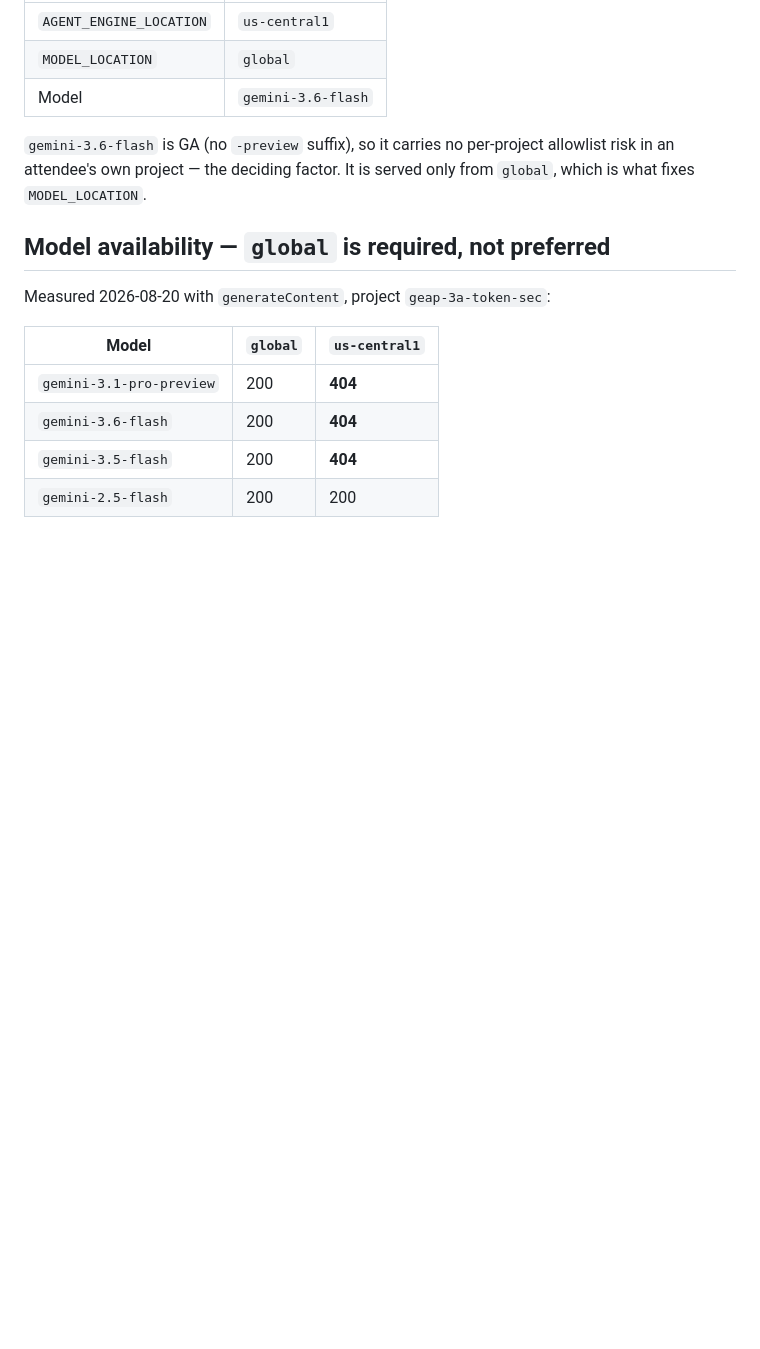
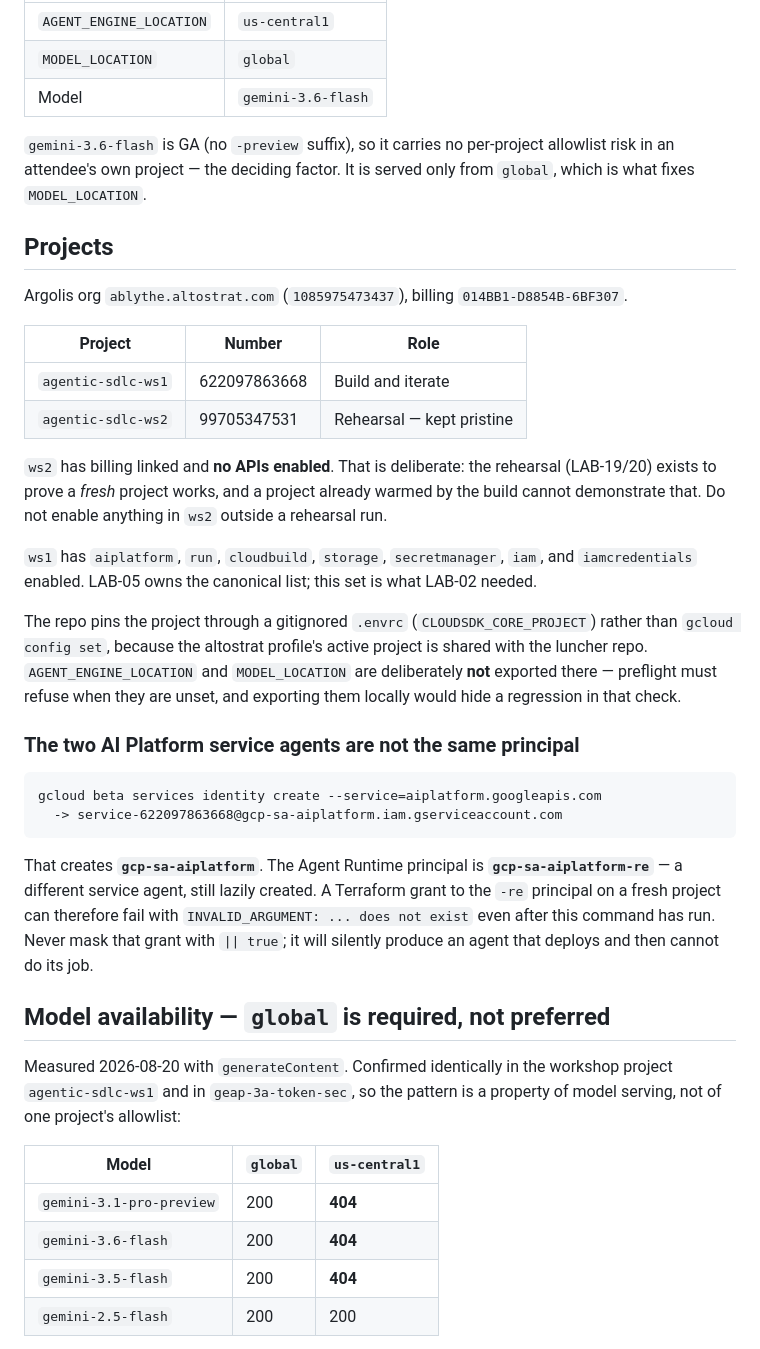
Before and after one commit to alanblythe/workshop-agentic-sdlc, a Markdown page: docs/verification/lab-02-agent-runtime.md, the part around the change. GitHub-like rendering; blank space fills up the shorter version.

Commit message:
Create the workshop projects; keep the rehearsal one pristine
agentic-sdlc-ws1 to build in, agentic-sdlc-ws2 for the rehearsal with billing
linked and no APIs enabled. The rehearsal is meant to prove a fresh project
works, which a project already warmed by the build cannot show.

Confirms gemini-3.6-flash behaves the same in ws1 as elsewhere: 200 from
global, 404 from us-central1. Same result in two unrelated projects makes it
a property of model serving rather than one project's allowlist.

Also records that `services identity create` yields gcp-sa-aiplatform, not
the gcp-sa-aiplatform-re principal Agent Runtime uses, so the grant that
fails on a fresh project still fails after running it.

````diff
--- a/docs/verification/lab-02-agent-runtime.md
+++ b/docs/verification/lab-02-agent-runtime.md
@@ -15,9 +15,51 @@ Locations chosen for the workshop:
 allowlist risk in an attendee's own project — the deciding factor. It is served
 only from `global`, which is what fixes `MODEL_LOCATION`.
 
+## Projects
+
+Argolis org `ablythe.altostrat.com` (`1085975473437`), billing
+`014BB1-D8854B-6BF307`.
+
+| Project | Number | Role |
+|---|---|---|
+| `agentic-sdlc-ws1` | 622097863668 | Build and iterate |
+| `agentic-sdlc-ws2` | 99705347531 | Rehearsal — kept pristine |
+
+`ws2` has billing linked and **no APIs enabled**. That is deliberate: the
+rehearsal (LAB-19/20) exists to prove a *fresh* project works, and a project
+already warmed by the build cannot demonstrate that. Do not enable anything in
+`ws2` outside a rehearsal run.
+
+`ws1` has `aiplatform`, `run`, `cloudbuild`, `storage`, `secretmanager`,
+`iam`, and `iamcredentials` enabled. LAB-05 owns the canonical list; this set
+is what LAB-02 needed.
+
+The repo pins the project through a gitignored `.envrc`
+(`CLOUDSDK_CORE_PROJECT`) rather than `gcloud config set`, because the
+altostrat profile's active project is shared with the luncher repo.
+`AGENT_ENGINE_LOCATION` and `MODEL_LOCATION` are deliberately **not** exported
+there — preflight must refuse when they are unset, and exporting them locally
+would hide a regression in that check.
+
+### The two AI Platform service agents are not the same principal
+
+```
+gcloud beta services identity create --service=aiplatform.googleapis.com
+  -> service-622097863668@gcp-sa-aiplatform.iam.gserviceaccount.com
+```
+
+That creates **`gcp-sa-aiplatform`**. The Agent Runtime principal is
+**`gcp-sa-aiplatform-re`** — a different service agent, still lazily created.
+A Terraform grant to the `-re` principal on a fresh project can therefore fail
+with `INVALID_ARGUMENT: ... does not exist` even after this command has run.
+Never mask that grant with `|| true`; it will silently produce an agent that
+deploys and then cannot do its job.
+
 ## Model availability — `global` is required, not preferred
 
-Measured 2026-08-20 with `generateContent`, project `geap-3a-token-sec`:
+Measured 2026-08-20 with `generateContent`. Confirmed identically in the
+workshop project `agentic-sdlc-ws1` and in `geap-3a-token-sec`, so the pattern
+is a property of model serving, not of one project's allowlist:
 
 | Model | `global` | `us-central1` |
 |---|---|---|
````
